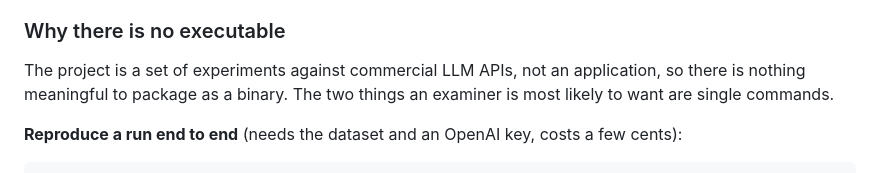
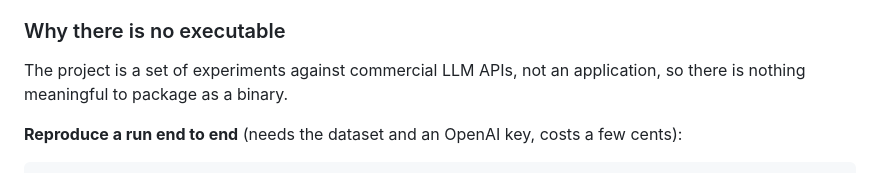
Before and after one commit to pgorenkin21/agent-database-optimisation, a Markdown page: README.md, the part around the change. Drawn GitHub-style.

Commit message:
Update README to clarify project purpose
Clarify the purpose of the project and remove redundant text.

```diff
--- a/README.md
+++ b/README.md
@@ -70,7 +70,7 @@ That writes `data/bird/mini_dev/`, the path `configs/default.yaml` expects. **Ev
 
 ### Why there is no executable
 
-The project is a set of experiments against commercial LLM APIs, not an application, so there is nothing meaningful to package as a binary. The two things an examiner is most likely to want are single commands.
+The project is a set of experiments against commercial LLM APIs, not an application, so there is nothing meaningful to package as a binary.
 
 **Reproduce a run end to end** (needs the dataset and an OpenAI key, costs a few cents):
 
```
